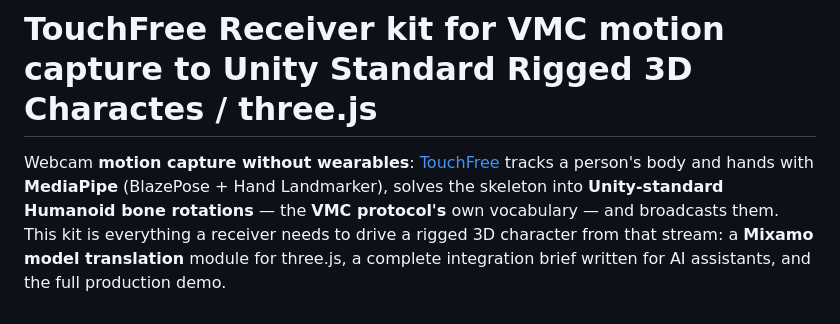
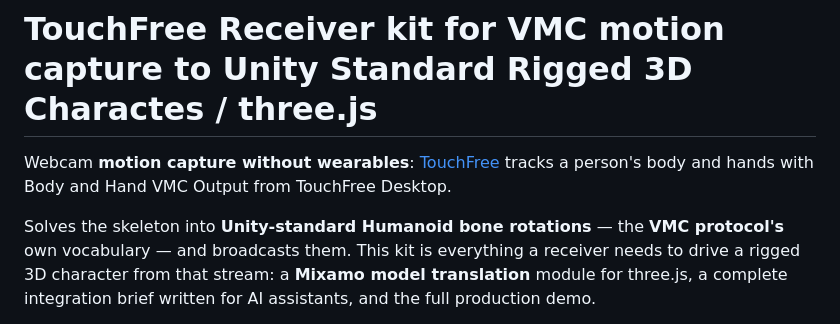
Before and after one commit to BigSkyInteractive/TouchFree-Motion-Capture-Control-Module-for-Rigged-3D-Characters, a Markdown page: README.md, the part around the change. Rendered like a GitHub page.

```diff
--- a/README.md
+++ b/README.md
@@ -1,8 +1,9 @@
 # TouchFree Receiver kit for VMC motion capture to Unity Standard Rigged 3D Charactes / three.js
 
 Webcam **motion capture without wearables**: [TouchFree](https://bigskyinteractive.com)
-tracks a person's body and hands with **MediaPipe** (BlazePose + Hand
-Landmarker), solves the skeleton into **Unity-standard Humanoid bone
+tracks a person's body and hands with Body and Hand VMC Output from TouchFree Desktop.
+
+Solves the skeleton into **Unity-standard Humanoid bone
 rotations** — the **VMC protocol's** own vocabulary — and broadcasts them.
 This kit is everything a receiver needs to drive a rigged 3D character from
 that stream: a **Mixamo model translation** module for three.js, a complete
```
